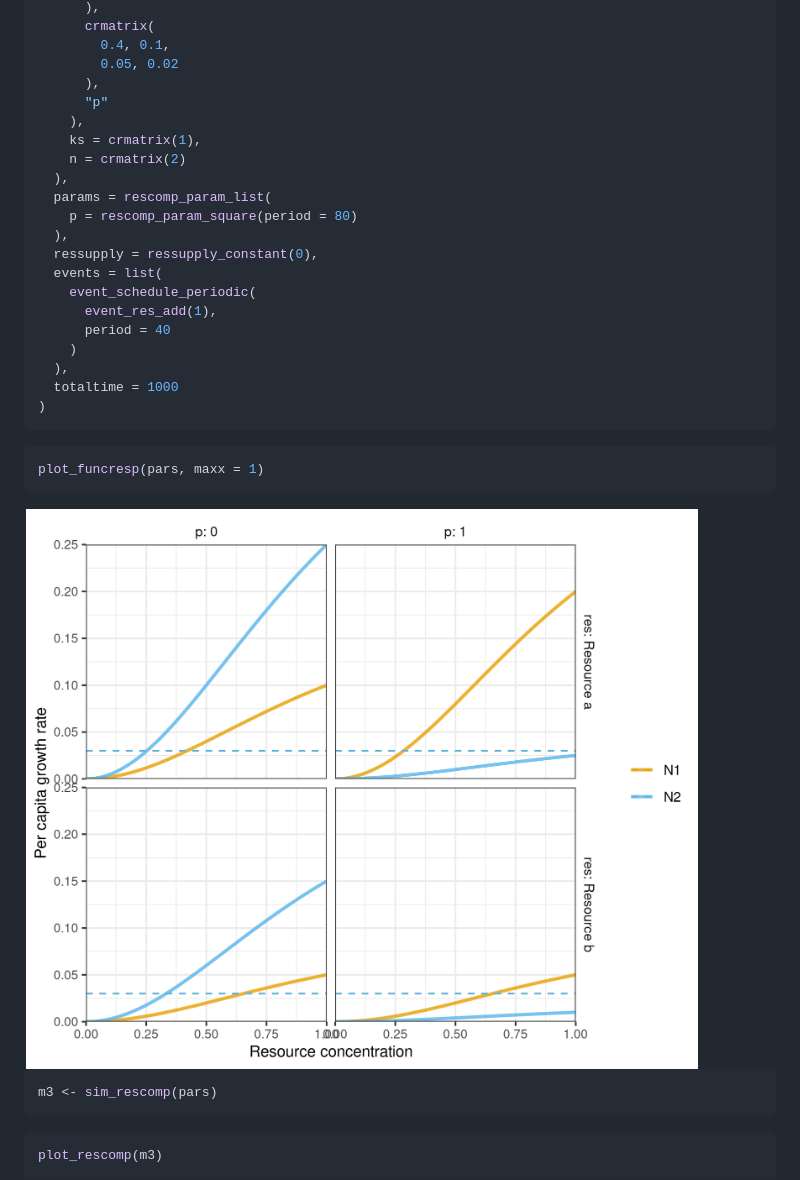
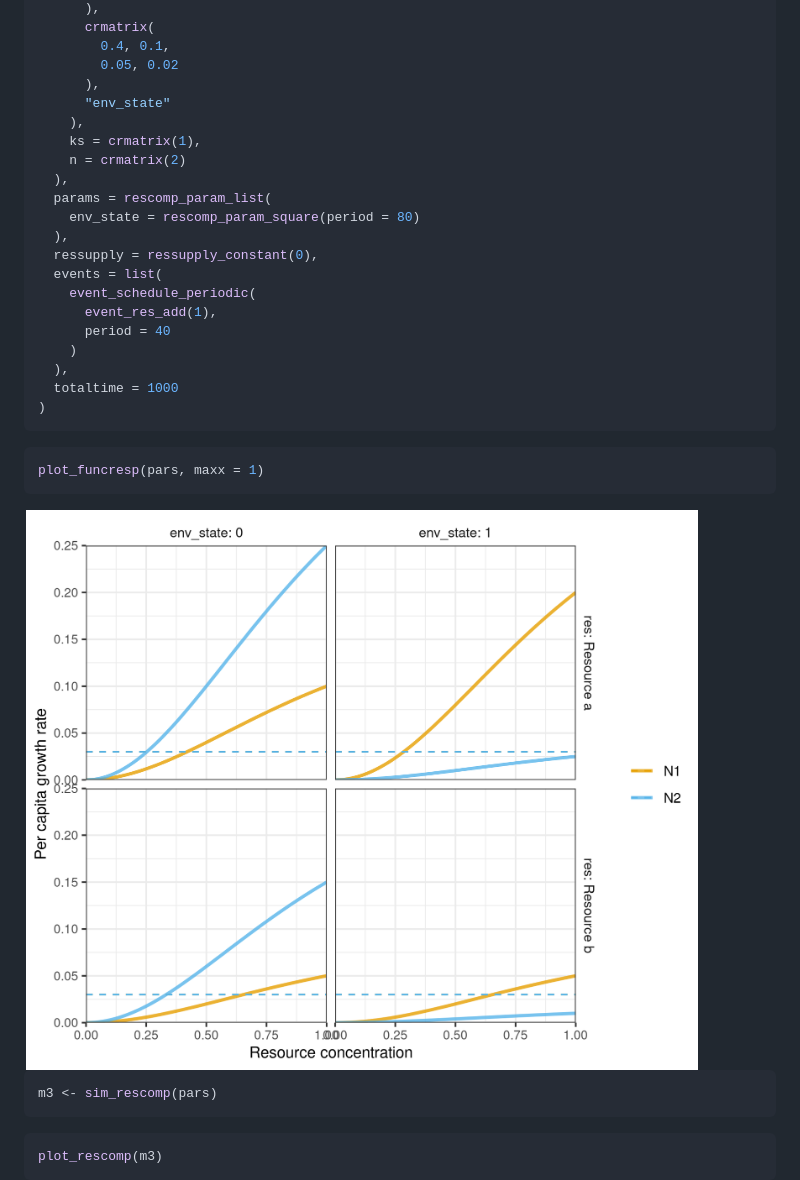
Before and after one commit to andrewletten/rescomp, a Markdown page: README.md, the part around the change. GitHub-like rendering; pictures changed too: man/figures/README-unnamed-chunk-11-1.png.

Commit message:
Change the parameter name in example 2 of the README from "p" to "env_state".
To better match the pre-functional README.

```diff
--- a/README.md
+++ b/README.md
@@ -137,13 +137,13 @@ pars <- spec_rescomp(
         0.4, 0.1,
         0.05, 0.02
       ),
-      "p"
+      "env_state"
     ),
     ks = crmatrix(1),
     n = crmatrix(2)
   ),
   params = rescomp_param_list(
-    p = rescomp_param_square(period = 80)
+    env_state = rescomp_param_square(period = 80)
   ),
   ressupply = ressupply_constant(0),
   events = list(
```
Also changed, not shown: 1 other file.
